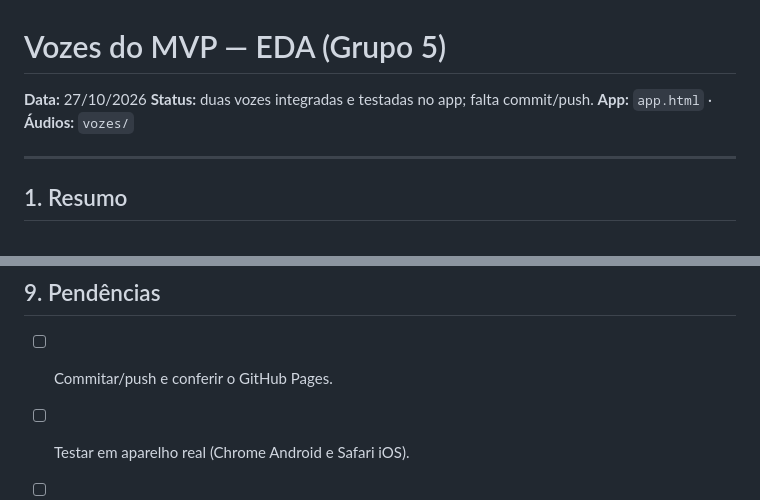
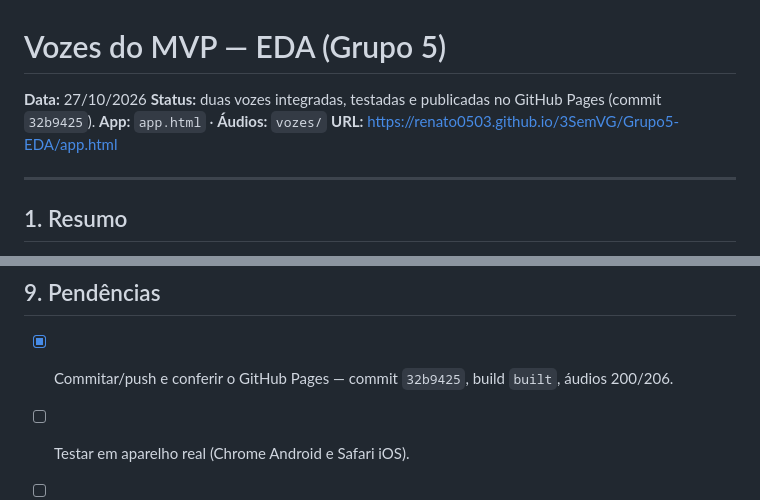
Before and after one commit to renato0503/3SemVG, a Markdown page: Grupo5-EDA/Vozes-MVP.md, 2 parts joined by grey strips. Rendered like a GitHub page.

```diff
--- a/Grupo5-EDA/Vozes-MVP.md
+++ b/Grupo5-EDA/Vozes-MVP.md
@@ -1,8 +1,9 @@
 # Vozes do MVP — EDA (Grupo 5)
 
 **Data:** 27/10/2026
-**Status:** duas vozes integradas e testadas no app; falta commit/push.
+**Status:** duas vozes integradas, testadas e publicadas no GitHub Pages (commit `32b9425`).
 **App:** `app.html` · **Áudios:** `vozes/`
+**URL:** https://renato0503.github.io/3SemVG/Grupo5-EDA/app.html
 
 ---
 
@@ -174,7 +175,7 @@ $env:GGML_BACKEND="Vulkan0"
 
 ## 9. Pendências
 
-- [ ] Commitar/push e conferir o GitHub Pages.
+- [x] Commitar/push e conferir o GitHub Pages — commit `32b9425`, build `built`, áudios 200/206.
 - [ ] Testar em aparelho real (Chrome Android e Safari iOS).
 - [ ] Ouvir o dueto e aprovar as duas vozes clonadas.
 - [ ] Decidir se `dueto-hino-corinthians.mp3` fica no repositório público ou só no material interno.
```
Also changed, not shown: SPRINTS.md (+2 -1 lines), context.md (+4 -2 lines).
